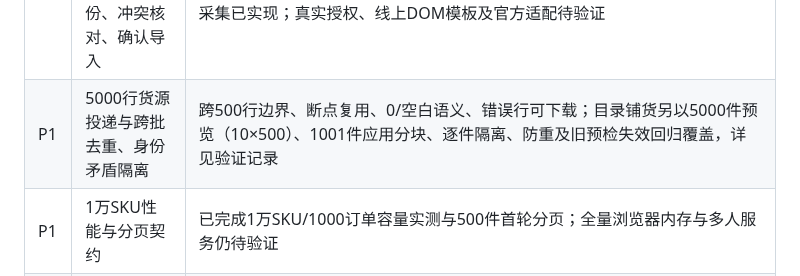
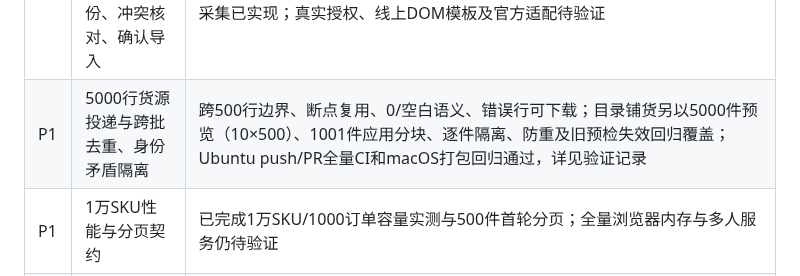
Before and after one commit to hyq8216/noonai, a Markdown page: docs/AUTOMATION_ROADMAP.md, the part around the change. Rendered like a GitHub page.

```diff
--- a/docs/AUTOMATION_ROADMAP.md
+++ b/docs/AUTOMATION_ROADMAP.md
@@ -13,7 +13,7 @@ noon 提交与回读 → 有效可售 → 订单履约与结算的可追踪闭
 | P1 | 调度器可控时间、事件唤醒与到期扫描 | 已补事件唤醒、期限等待、及时批次状态与下次检查时间；假时钟/真实线程/浏览器验收见验证记录，真实平台用量与回执另验 |
 | P1 | 外部调用幂等与不确定回执对账 | 2026-10-05：新增故障注入发现Noon请求异常后，若写入`uncertain`回执遇到一次本地写失败，通用异常处理会错误改标`failed`并允许重复刊登。新增事务型`fail_job_safely`按持久化阶段保护写边界；在途结果无法写明时保留`uncertain`，而只读预检仍能安全重试。定向与全量本机回归通过（853项业务测试、21项桌面测试、隔离启动及全部Chromium流程）。Ubuntu首次browser job重现扩展下载回执测试时序问题，加入路径就绪等待后连续本机运行5次通过；修复版精确SHA `e0387eef0638a0018276570a9abf917259f65ff6`的push run `37241333575`与PR run `37241335645`均成功，backend/browser jobs全绿。macOS DMG run `37240974867`亦成功。真实Noon仍未接入，路线图项保持开放 |
 | P1 | 多渠道账号、授权只读采集、候选与变体身份、冲突核对、确认导入 | Shopify/eBay/JSON适配器与12类渠道目录已实现；全量与浏览器证据见验证记录；1万SKU合成容量已实测；采集优先1688/淘宝/拼多多，国内当前页浏览器采集已实现；真实授权、线上DOM模板及官方适配待验证 |
-| P1 | 5000行货源投递与跨批去重、身份矛盾隔离 | 跨500行边界、断点复用、0/空白语义、错误行可下载；目录铺货另以5000件预览（10×500）、1001件应用分块、逐件隔离、防重及旧预检失效回归覆盖，详见验证记录 |
+| P1 | 5000行货源投递与跨批去重、身份矛盾隔离 | 跨500行边界、断点复用、0/空白语义、错误行可下载；目录铺货另以5000件预览（10×500）、1001件应用分块、逐件隔离、防重及旧预检失效回归覆盖；Ubuntu push/PR全量CI和macOS打包回归通过，详见验证记录 |
 | P1 | 1万SKU性能与分页契约 | 已完成1万SKU/1000订单容量实测与500件首轮分页；全量浏览器内存与多人服务仍待验证 |
 | P1 | 图片生成与比较协议、参考资料完整性 | 合成协议+真实商品小样；原图不篡改，错图不放行。2026-10-05复测发现当前Mac Pillow无RAQM且本worktree无reshaper/BiDi回退；阿文卖点图会明确报错而非生成，需恢复可验证的跨平台阿文排版支持。详见验证记录 |
 | P1 | 候选图→图片托管→人工审核→提交回读闭环 | 链接公开可读、审核绑定版本、错误不自动重发 |
```
Also changed, not shown: docs/VERIFICATION.md (+1 -1 lines).
